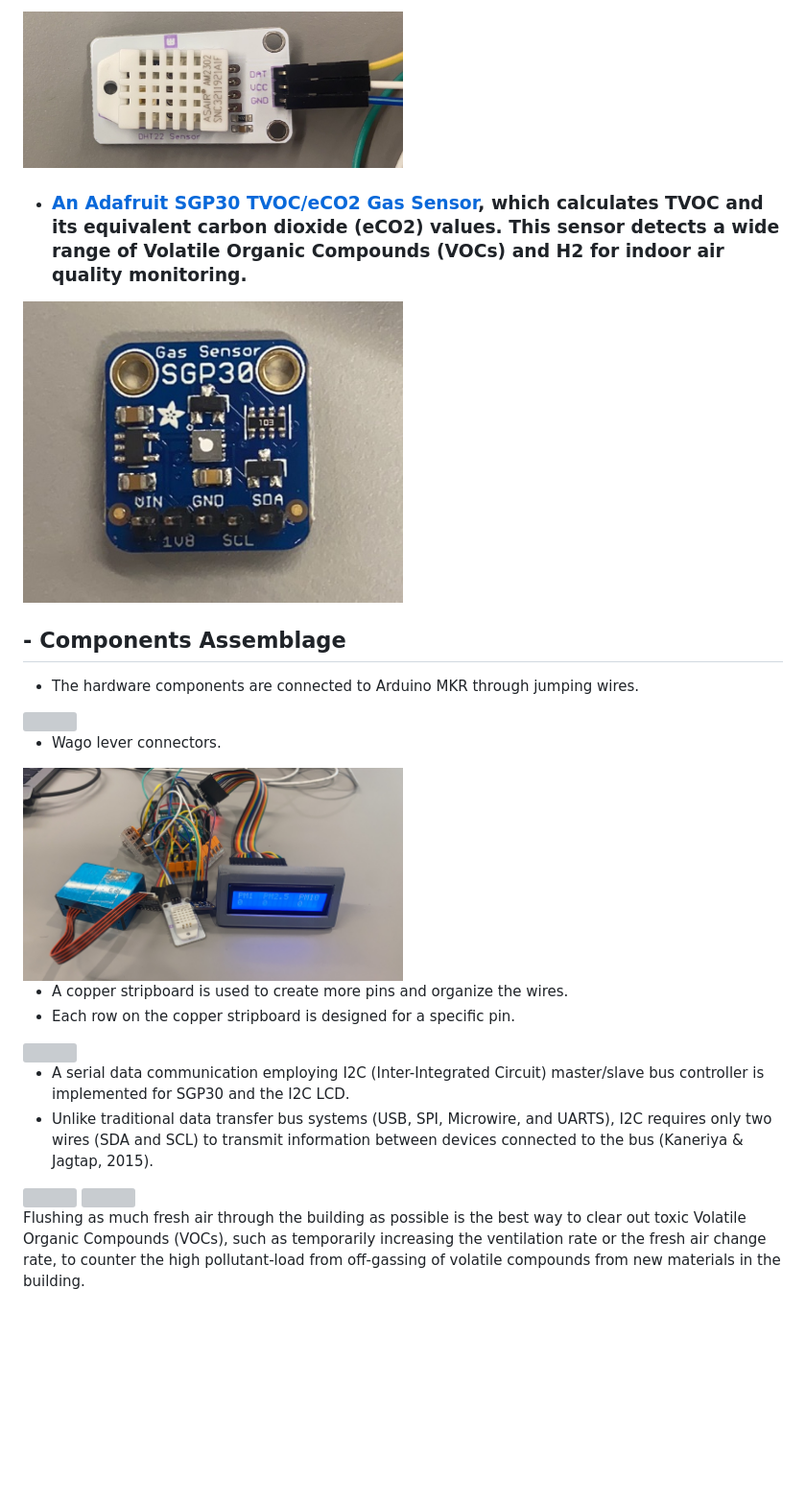
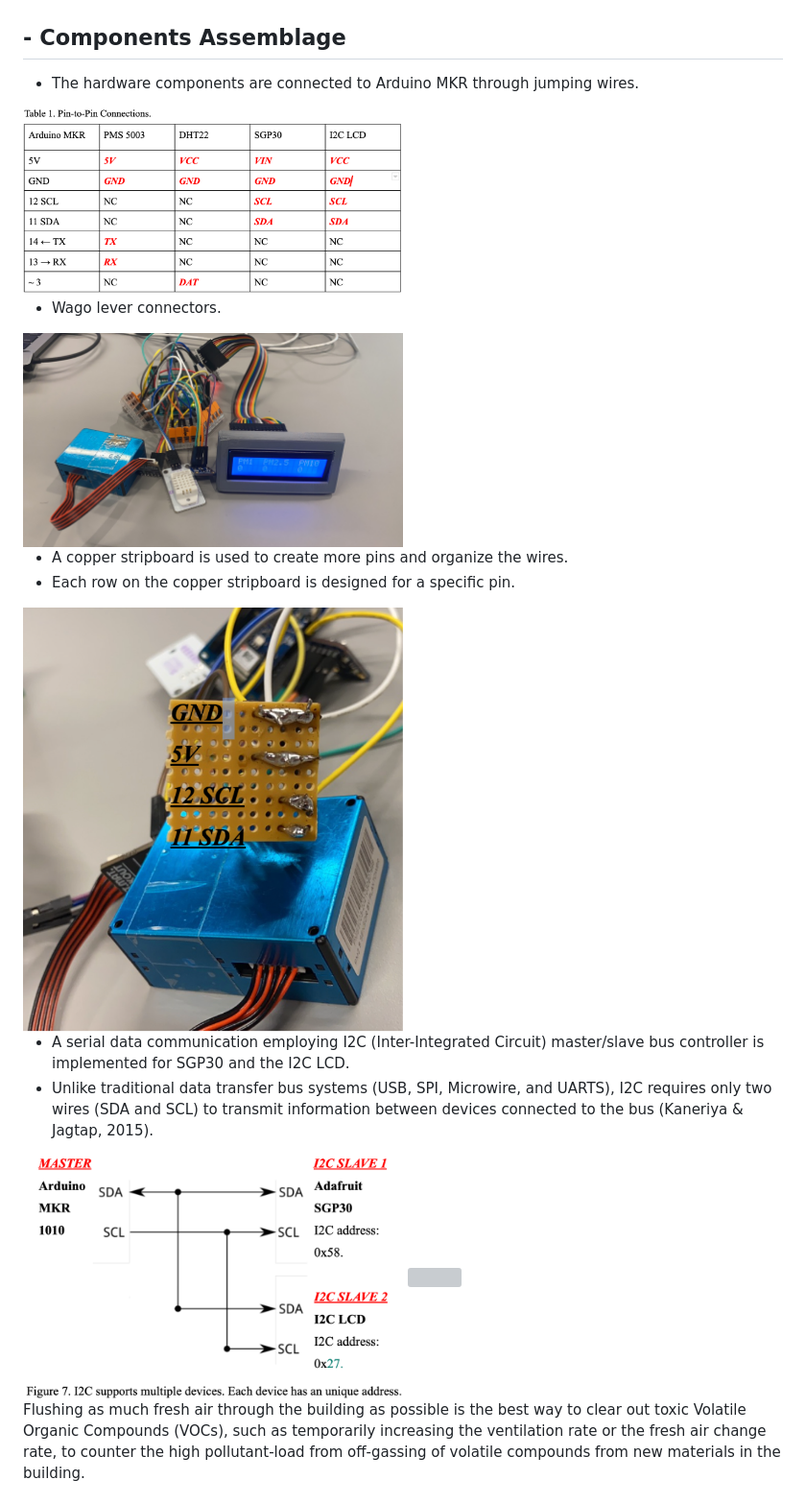
Before and after one commit to LeoLiu5/Air-Quality-Monitoring-Station-by-Leo-Liu, a Markdown page: README.md, the part around the change printed below. Shown: that part at 96% size. GitHub-like rendering; blank space fills up the shorter version; grey boxes are pictures that could not be loaded.

```diff
--- a/README.md
+++ b/README.md
@@ -30,9 +48,4 @@ Total volatile organic compounds (TVOC) include pollutants from static sources a
 
-<img src="./img/h4.jpeg"  width="50%" height="50%">
-
-- ### [An Adafruit SGP30 TVOC/eCO2 Gas Sensor](https://learn.adafruit.com/adafruit-sgp30-gas-tvoc-eco2-mox-sensor), which calculates TVOC and its equivalent carbon dioxide (eCO2) values. This sensor detects a wide range of Volatile Organic Compounds (VOCs) and H2 for indoor air quality monitoring.
-
-<img src="./img/h5.jpeg"  width="50%" height="50%">
 
 
 
@@ -40,7 +53,7 @@ Total volatile organic compounds (TVOC) include pollutants from static sources a
 
 - The hardware components are connected to Arduino MKR through jumping wires.
 
-<img src="./img/a1.jpeg"  width="50%" height="50%">
+<img src="./img/a1.png"  width="50%" height="50%">
 
 - Wago lever connectors.
 
@@ -49,11 +62,11 @@ Total volatile organic compounds (TVOC) include pollutants from static sources a
 - A copper stripboard is used to create more pins and organize the wires.
 - Each row on the copper stripboard is designed for a specific pin.
 
-<img src="./img/a2.jpeg"  width="50%" height="50%">
+<img src="./img/a2.png"  width="50%" height="50%">
 
 - A serial data communication employing I2C (Inter-Integrated Circuit) master/slave bus controller is implemented for SGP30 and the I2C LCD.
 - Unlike traditional data transfer bus systems (USB, SPI, Microwire, and UARTS), I2C requires only two wires (SDA and SCL) to transmit information between devices connected to the bus (Kaneriya & Jagtap, 2015).
 
-<img src="./img/a5.jpeg"  width="50%" height="50%">
+<img src="./img/a5.png"  width="50%" height="50%">
 
 
```
Also changed, not shown: other parts of README.md (+25 -7 lines), img/p0.jpeg (added), img/p1.jpeg (added), img/p2.jpeg (added).
